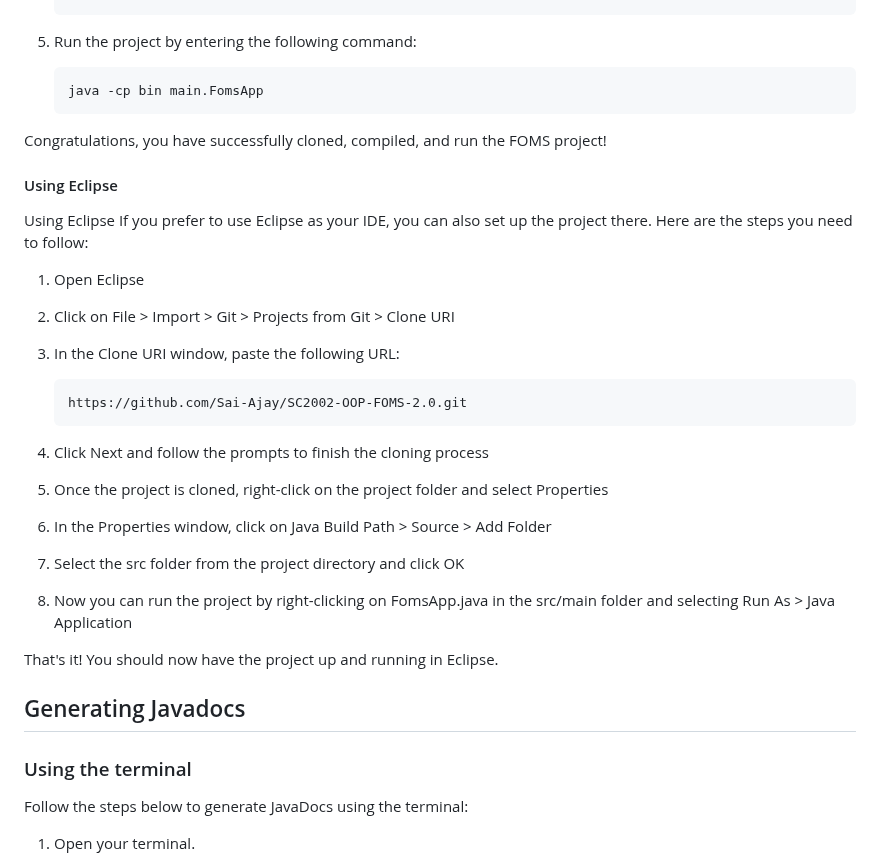
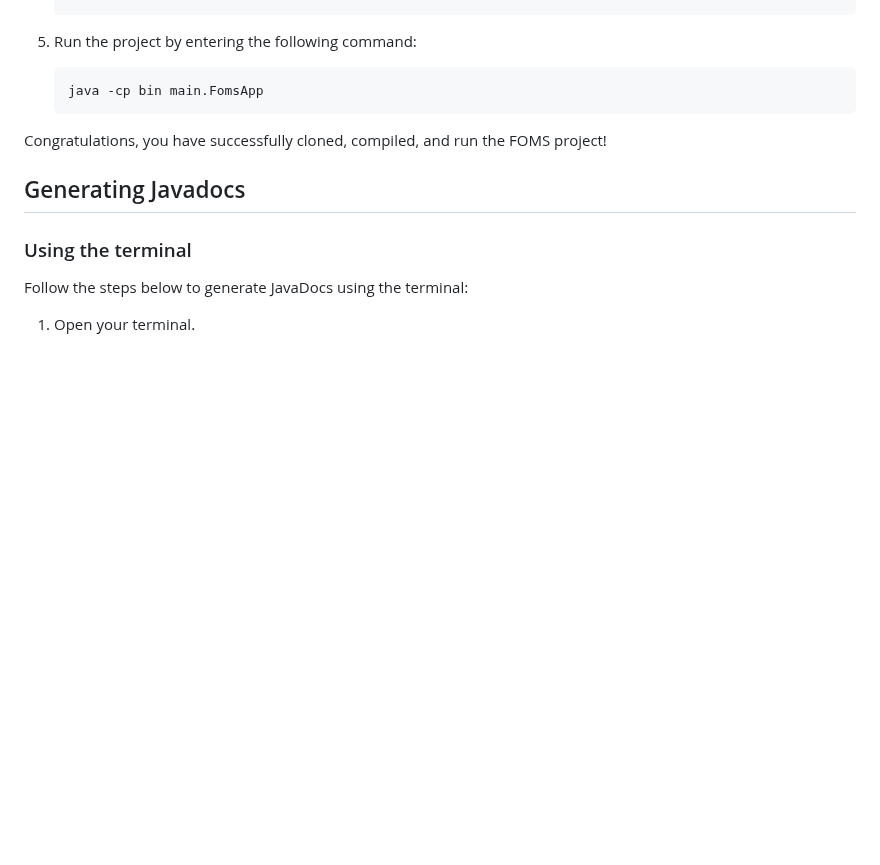
Before and after one commit to thenewgoat/SC2002-OOP-FOMS, a Markdown page: README.md, the part around the change. GitHub-like rendering; blank space fills up the shorter version.

````diff
--- a/README.md
+++ b/README.md
@@ -41,30 +41,6 @@ These setup instructions will guide you through the process of cloning the repos
    ```
 Congratulations, you have successfully cloned, compiled, and run the FOMS project!
 
-#### Using Eclipse
-Using Eclipse
-If you prefer to use Eclipse as your IDE, you can also set up the project there. Here are the steps you need to follow:
-
-1. Open Eclipse
-
-2. Click on File > Import > Git > Projects from Git > Clone URI
-
-3. In the Clone URI window, paste the following URL:
-   ```html
-   https://github.com/Sai-Ajay/SC2002-OOP-FOMS-2.0.git
-   ```
-4. Click Next and follow the prompts to finish the cloning process
-
-5. Once the project is cloned, right-click on the project folder and select Properties
-
-6. In the Properties window, click on Java Build Path > Source > Add Folder
-
-7. Select the src folder from the project directory and click OK
-
-8. Now you can run the project by right-clicking on FomsApp.java in the src/main folder and selecting Run As > Java Application
-
-That's it! You should now have the project up and running in Eclipse.
-
 ## Generating Javadocs
 ### Using the terminal
 Follow the steps below to generate JavaDocs using the terminal:
````
